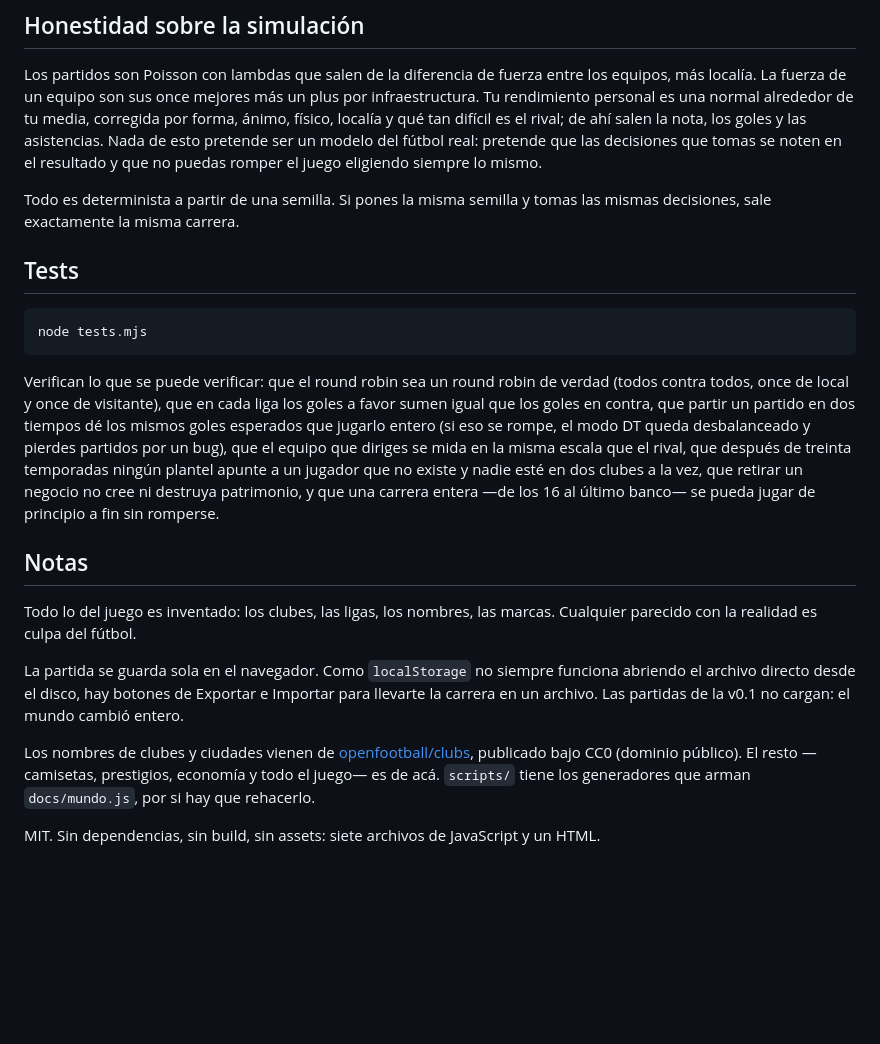
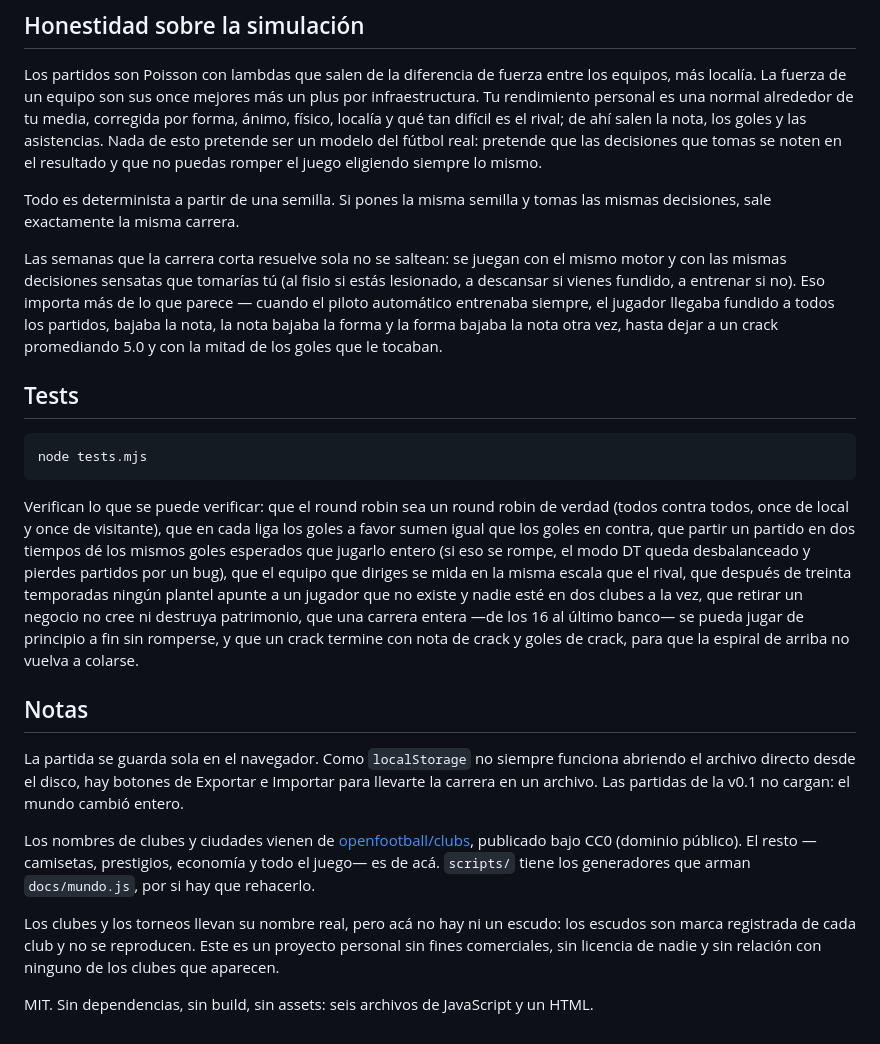
Before and after one commit to JP7599/potrero, a Markdown page: README.md, the part around one of its changes. GitHub-like rendering; blank space fills up the shorter version.

````diff
--- a/README.md
+++ b/README.md
@@ -125,6 +128,14 @@ en el resultado y que no puedas romper el juego eligiendo siempre lo mismo.
 Todo es determinista a partir de una semilla. Si pones la misma semilla y tomas
 las mismas decisiones, sale exactamente la misma carrera.
 
+Las semanas que la carrera corta resuelve sola no se saltean: se juegan con el
+mismo motor y con las mismas decisiones sensatas que tomarías tú (al fisio si
+estás lesionado, a descansar si vienes fundido, a entrenar si no). Eso importa
+más de lo que parece — cuando el piloto automático entrenaba siempre, el jugador
+llegaba fundido a todos los partidos, bajaba la nota, la nota bajaba la forma y
+la forma bajaba la nota otra vez, hasta dejar a un crack promediando 5.0 y con
+la mitad de los goles que le tocaban.
+
 ## Tests
 
 ```bash
@@ -139,13 +150,11 @@ se rompe, el modo DT queda desbalanceado y pierdes partidos por un bug), que el
 equipo que diriges se mida en la misma escala que el rival, que después de
 treinta temporadas ningún plantel apunte a un jugador que no existe y nadie
 esté en dos clubes a la vez, que retirar un negocio no cree ni destruya
-patrimonio, y que una carrera entera —de los 16 al último banco— se pueda jugar
-de principio a fin sin romperse.
+patrimonio, que una carrera entera —de los 16 al último banco— se pueda jugar de
+principio a fin sin romperse, y que un crack termine con nota de crack y goles
+de crack, para que la espiral de arriba no vuelva a colarse.
 
 ## Notas
-
-Todo lo del juego es inventado: los clubes, las ligas, los nombres, las marcas.
-Cualquier parecido con la realidad es culpa del fútbol.
 
 La partida se guarda sola en el navegador. Como `localStorage` no siempre
 funciona abriendo el archivo directo desde el disco, hay botones de Exportar e
@@ -158,5 +167,10 @@ Los nombres de clubes y ciudades vienen de
 es de acá. `scripts/` tiene los generadores que arman `docs/mundo.js`, por si
 hay que rehacerlo.
 
-MIT. Sin dependencias, sin build, sin assets: siete archivos de JavaScript y un
+Los clubes y los torneos llevan su nombre real, pero acá no hay ni un escudo:
+los escudos son marca registrada de cada club y no se reproducen. Este es un
+proyecto personal sin fines comerciales, sin licencia de nadie y sin relación
+con ninguno de los clubes que aparecen.
+
+MIT. Sin dependencias, sin build, sin assets: seis archivos de JavaScript y un
 HTML.
````
Also changed, not shown: other parts of README.md (+24 -21 lines), docs/screenshot.png, 7 other files.
